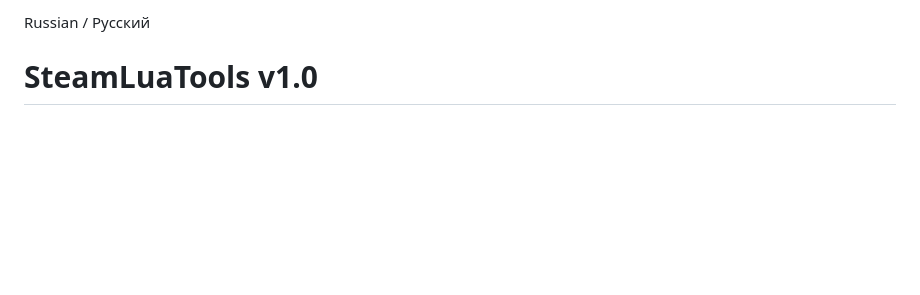
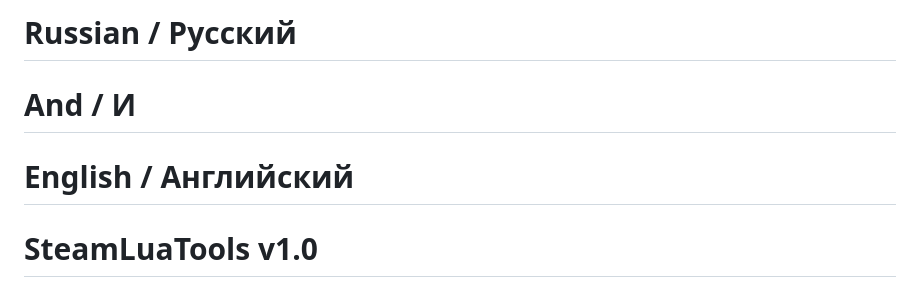
Before and after one commit to cs-news/SteamLuaTools, a Markdown page: README.md, the part around one of its changes. Drawn GitHub-style; blank space fills up the shorter version.

```diff
--- a/README.md
+++ b/README.md
@@ -1,4 +1,6 @@
-Russian / Русский
+# Russian / Русский
+# And / И
+# English / Английский
 
 # SteamLuaTools v1.0
 
```
Also changed, not shown: other parts of README.md (+1 -7 lines).
